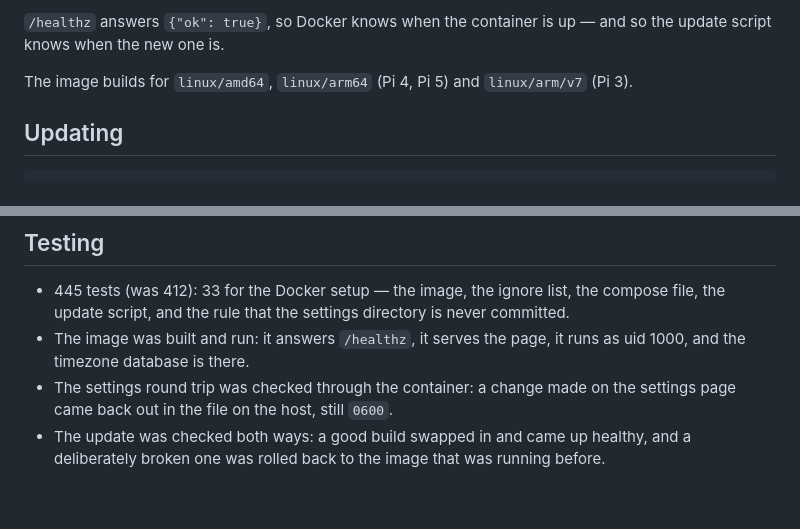
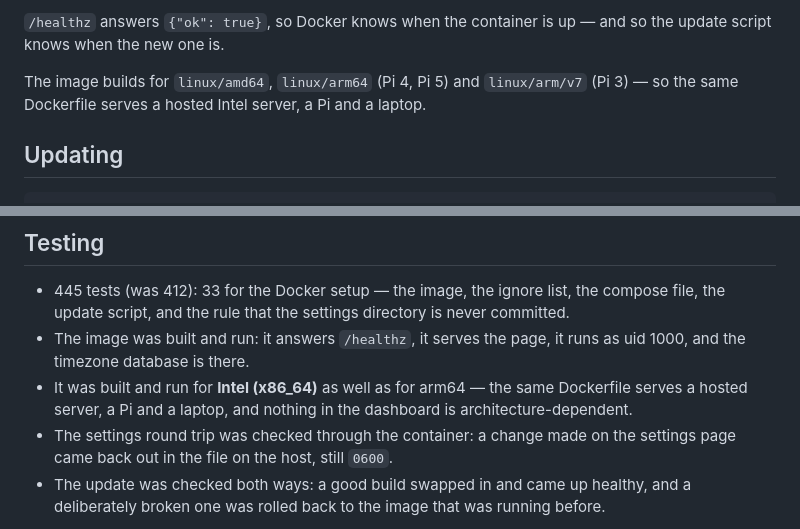
Before and after one commit to gosdenj/foxess-dashboard, a Markdown page: docs/RELEASE-2026-10-27.6.md, 2 parts joined by grey strips. Rendered like a GitHub page; blank space fills up the shorter version.

```diff
--- a/docs/RELEASE-2026-10-27.6.md
+++ b/docs/RELEASE-2026-10-27.6.md
@@ -58,7 +58,8 @@ belongs to the right person. `docker-compose.yml` can override it with
 and so the update script knows when the new one is.
 
 The image builds for `linux/amd64`, `linux/arm64` (Pi 4, Pi 5) and
-`linux/arm/v7` (Pi 3).
+`linux/arm/v7` (Pi 3) — so the same Dockerfile serves a hosted Intel server,
+a Pi and a laptop.
 
 ## Updating
 
@@ -110,6 +111,9 @@ of git.
   directory is never committed.
 - The image was built and run: it answers `/healthz`, it serves the page, it
   runs as uid 1000, and the timezone database is there.
+- It was built and run for **Intel (x86_64)** as well as for arm64 — the
+  same Dockerfile serves a hosted server, a Pi and a laptop, and nothing in
+  the dashboard is architecture-dependent.
 - The settings round trip was checked through the container: a change made on
   the settings page came back out in the file on the host, still `0600`.
 - The update was checked both ways: a good build swapped in and came up
```
Also changed, not shown: README.md (+3 -1 lines), docs/DOCKER.md (+86 -0 lines).
